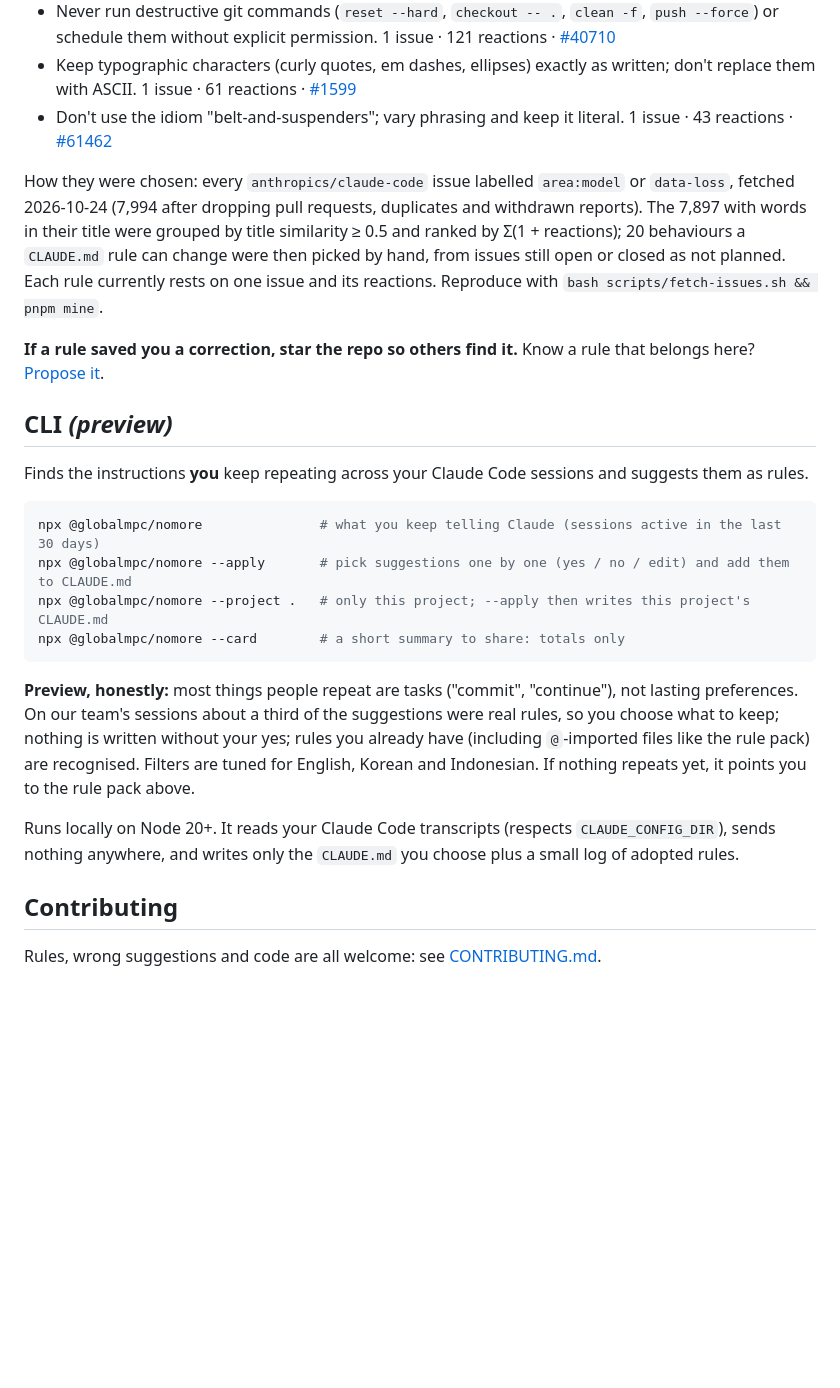
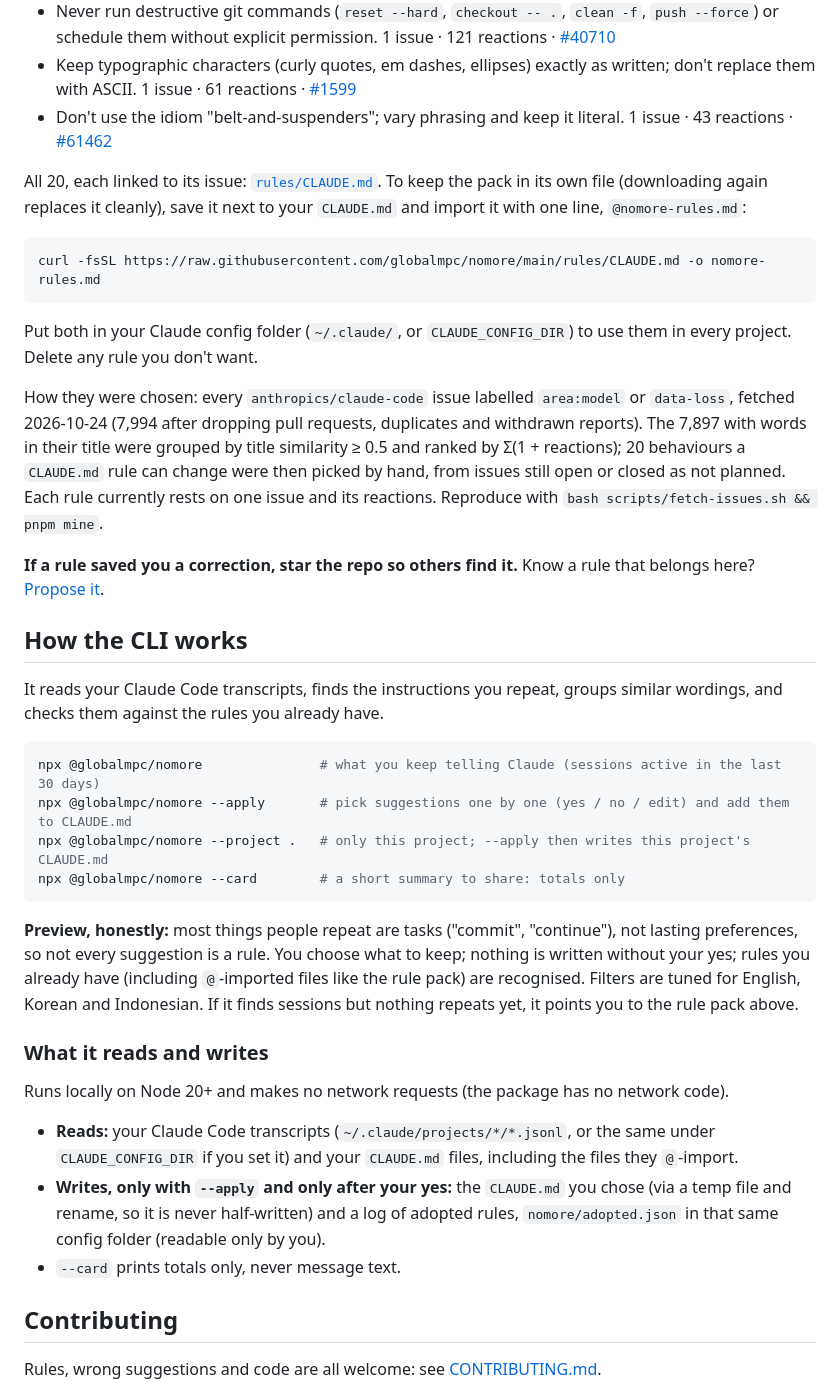
Before and after one commit to globalmpc/nomore, a Markdown page: README.md, the part around one of its changes. GitHub-like rendering; blank space fills up the shorter version.

````diff
--- a/README.md
+++ b/README.md
@@ -30,6 +65,16 @@ Top 5:
 - Don't use the idiom "belt-and-suspenders"; vary phrasing and keep it literal.
   1 issue · 43 reactions · [#61462](https://github.com/anthropics/claude-code/issues/61462)
 
+All 20, each linked to its issue: [`rules/CLAUDE.md`](rules/CLAUDE.md). To keep the pack in its own file (downloading
+again replaces it cleanly), save it next to your `CLAUDE.md` and import it with one line, `@nomore-rules.md`:
+
+```bash
+curl -fsSL https://raw.githubusercontent.com/globalmpc/nomore/main/rules/CLAUDE.md -o nomore-rules.md
+```
+
+Put both in your Claude config folder (`~/.claude/`, or `CLAUDE_CONFIG_DIR`) to use them in every project. Delete any
+rule you don't want.
+
 How they were chosen: every `anthropics/claude-code` issue labelled `area:model` or `data-loss`, fetched
 2026-10-24 (7,994 after dropping pull requests, duplicates and withdrawn reports). The 7,897 with words in their
 title were grouped by title similarity ≥ 0.5 and ranked by Σ(1 + reactions); 20 behaviours a `CLAUDE.md` rule can
@@ -39,9 +84,10 @@ issue and its reactions. Reproduce with `bash scripts/fetch-issues.sh && pnpm mi
 **If a rule saved you a correction, star the repo so others find it.** Know a rule that belongs here?
 [Propose it](../../issues/new?template=propose-a-rule.md).
 
-## CLI *(preview)*
+## How the CLI works
 
-Finds the instructions **you** keep repeating across your Claude Code sessions and suggests them as rules.
+It reads your Claude Code transcripts, finds the instructions you repeat, groups similar wordings, and checks them
+against the rules you already have.
 
 ```bash
 npx @globalmpc/nomore               # what you keep telling Claude (sessions active in the last 30 days)
@@ -50,14 +96,22 @@ npx @globalmpc/nomore --project .   # only this project; --apply then writes thi
 npx @globalmpc/nomore --card        # a short summary to share: totals only
 ```
 
-**Preview, honestly:** most things people repeat are tasks ("commit", "continue"), not lasting preferences. On our
-team's sessions about a third of the suggestions were real rules, so you choose what to keep; nothing is written
-without your yes; rules you already have (including `@`-imported files like the rule pack) are recognised.
-Filters are tuned for English, Korean and Indonesian. If nothing repeats yet, it points you to the
-rule pack above.
+**Preview, honestly:** most things people repeat are tasks ("commit", "continue"), not lasting preferences, so not
+every suggestion is a rule. You choose what to keep; nothing is written without your yes; rules you already have
+(including `@`-imported files like the rule pack) are recognised.
+Filters are tuned for English, Korean and Indonesian. If it finds sessions but nothing repeats yet, it points you to
+the rule pack above.
 
-Runs locally on Node 20+. It reads your Claude Code transcripts (respects `CLAUDE_CONFIG_DIR`), sends nothing
-anywhere, and writes only the `CLAUDE.md` you choose plus a small log of adopted rules.
+### What it reads and writes
+
+Runs locally on Node 20+ and makes no network requests (the package has no network code).
+
+- **Reads:** your Claude Code transcripts (`~/.claude/projects/*/*.jsonl`, or the same under `CLAUDE_CONFIG_DIR` if
+  you set it) and your `CLAUDE.md` files, including the files they `@`-import.
+- **Writes, only with `--apply` and only after your yes:** the `CLAUDE.md` you chose (via a temp file and rename, so
+  it is never half-written) and a log of adopted rules, `nomore/adopted.json` in that same config folder (readable
+  only by you).
+- `--card` prints totals only, never message text.
 
 ## Contributing
 
````
Also changed, not shown: other parts of README.md (+43 -8 lines), assets/chart.png (added), assets/compaction.png (added), assets/demo.gif, 2 other files.
